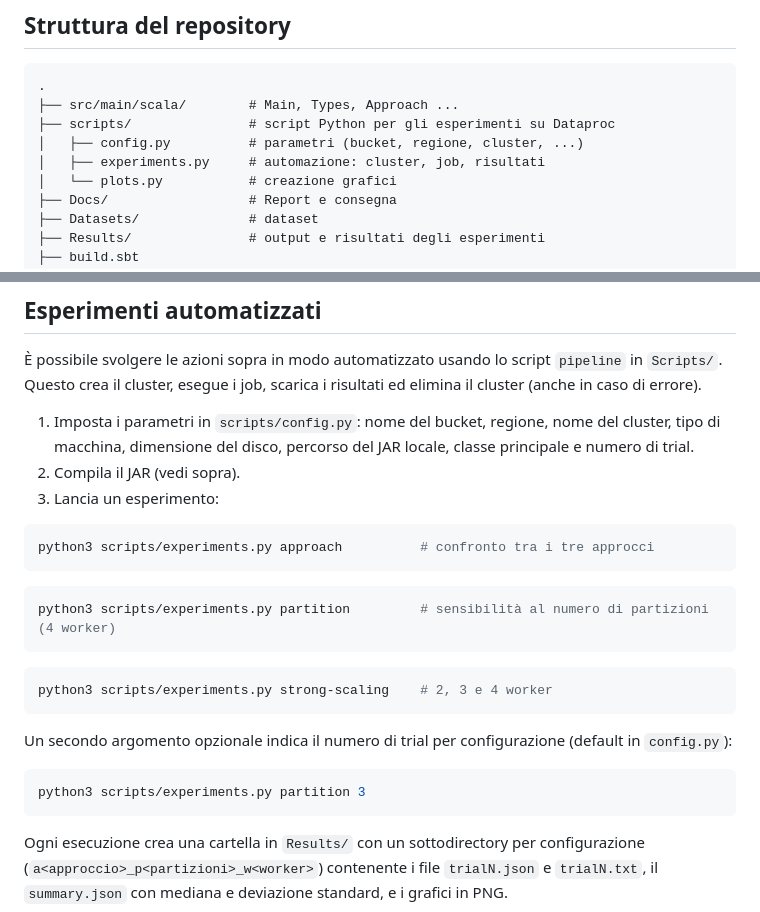
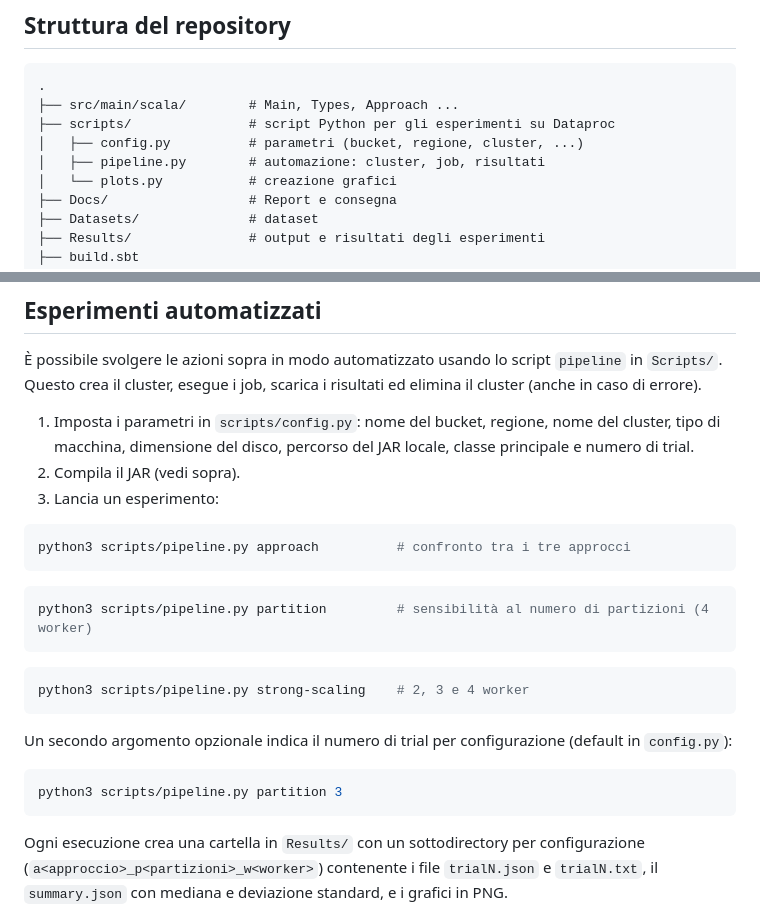
Before and after one commit to Leo3812/SCP_Project, a Markdown page: README.md, 2 parts joined by grey strips. Drawn GitHub-style.

Commit message:
Final README change

````diff
--- a/README.md
+++ b/README.md
@@ -22,7 +22,7 @@ Pre-processing: Le coordinate vengono arrotondate ad un decimale e le date tronc
 ├── src/main/scala/        # Main, Types, Approach ...
 ├── scripts/               # script Python per gli esperimenti su Dataproc
 │   ├── config.py          # parametri (bucket, regione, cluster, ...)
-│   ├── experiments.py     # automazione: cluster, job, risultati
+│   ├── pipeline.py        # automazione: cluster, job, risultati
 │   └── plots.py           # creazione grafici
 ├── Docs/                  # Report e consegna
 ├── Datasets/              # dataset
@@ -159,19 +159,19 @@ Questo crea il cluster, esegue i job, scarica i risultati ed elimina il cluster
 3. Lancia un esperimento:
 
 ```bash
-python3 scripts/experiments.py approach          # confronto tra i tre approcci
+python3 scripts/pipeline.py approach          # confronto tra i tre approcci
 ```
 ```bash
-python3 scripts/experiments.py partition         # sensibilità al numero di partizioni (4 worker)
+python3 scripts/pipeline.py partition         # sensibilità al numero di partizioni (4 worker)
 ```
 ```bash
-python3 scripts/experiments.py strong-scaling    # 2, 3 e 4 worker
+python3 scripts/pipeline.py strong-scaling    # 2, 3 e 4 worker
 ```
 
 Un secondo argomento opzionale indica il numero di trial per configurazione (default in `config.py`):
 
 ```bash
-python3 scripts/experiments.py partition 3
+python3 scripts/pipeline.py partition 3
 ```
 
 Ogni esecuzione crea una cartella in `Results/` con un sottodirectory per configurazione (`a<approccio>_p<partizioni>_w<worker>`) contenente i file `trialN.json` e `trialN.txt`, il `summary.json` con mediana e deviazione standard, e i grafici in PNG.
````
